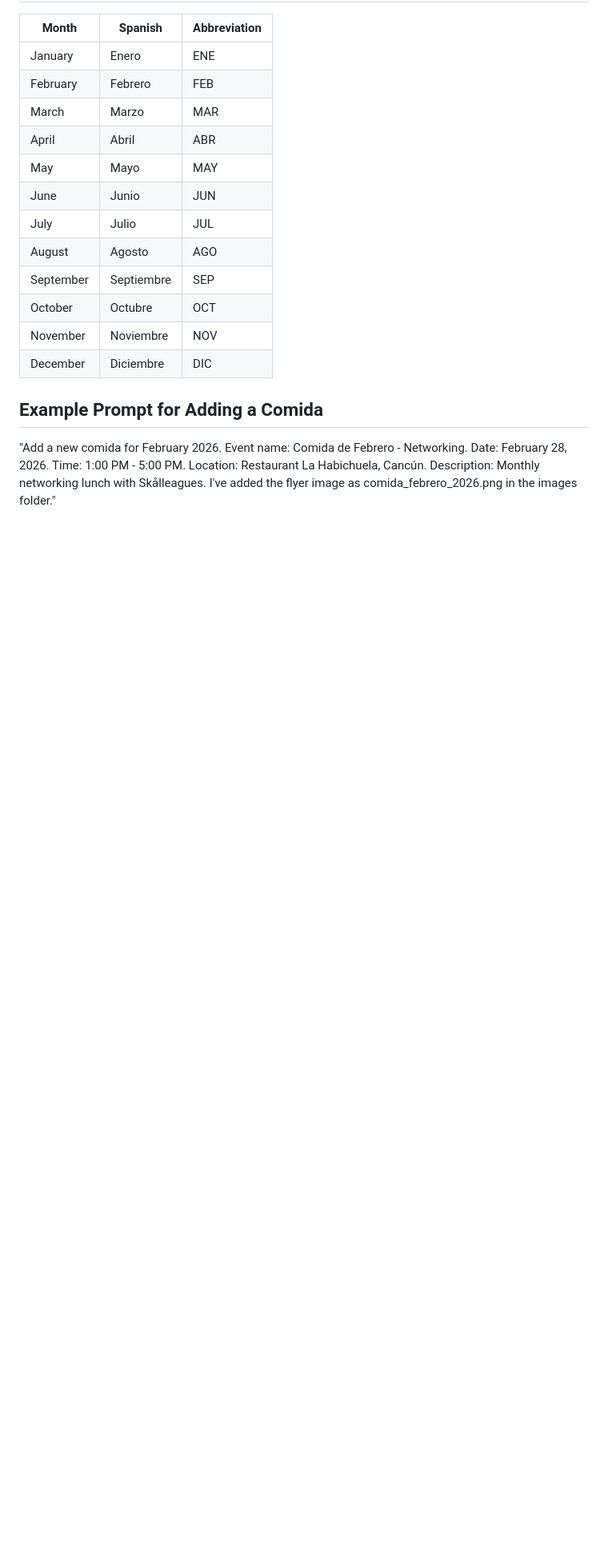
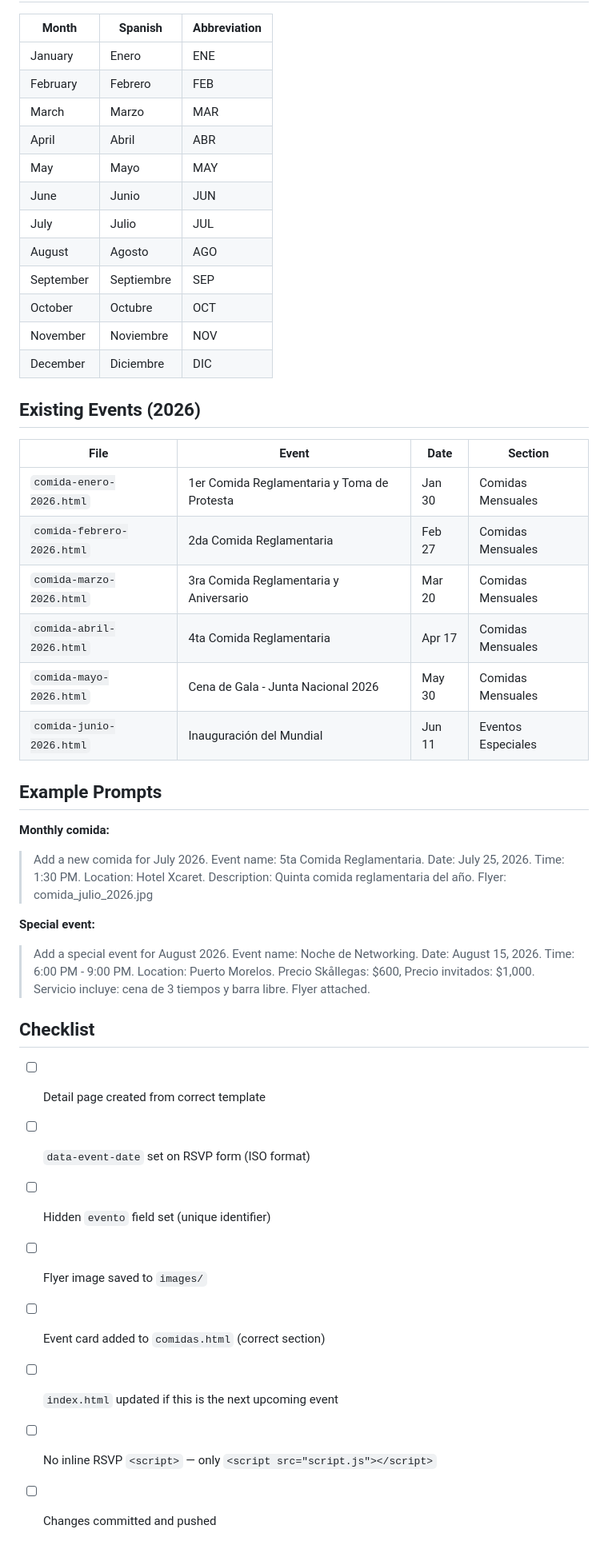
Before and after one commit to eltintero/skal-website, a Markdown page: COMIDAS_INSTRUCTIONS.md, the part around one of its changes. Shown at 80% size. Drawn GitHub-style; blank space fills up the shorter version.

```diff
--- a/COMIDAS_INSTRUCTIONS.md
+++ b/COMIDAS_INSTRUCTIONS.md
@@ -168,6 +245,32 @@ Site will auto-update at: https://skalislamujerespuertomorelos.org/
 | November | Noviembre | NOV |
 | December | Diciembre | DIC |
 
-## Example Prompt for Adding a Comida
+## Existing Events (2026)
 
-"Add a new comida for February 2026. Event name: Comida de Febrero - Networking. Date: February 28, 2026. Time: 1:00 PM - 5:00 PM. Location: Restaurant La Habichuela, Cancún. Description: Monthly networking lunch with Skålleagues. I've added the flyer image as comida_febrero_2026.png in the images folder."
+| File | Event | Date | Section |
+|------|-------|------|---------|
+| `comida-enero-2026.html` | 1er Comida Reglamentaria y Toma de Protesta | Jan 30 | Comidas Mensuales |
+| `comida-febrero-2026.html` | 2da Comida Reglamentaria | Feb 27 | Comidas Mensuales |
+| `comida-marzo-2026.html` | 3ra Comida Reglamentaria y Aniversario | Mar 20 | Comidas Mensuales |
+| `comida-abril-2026.html` | 4ta Comida Reglamentaria | Apr 17 | Comidas Mensuales |
+| `comida-mayo-2026.html` | Cena de Gala - Junta Nacional 2026 | May 30 | Comidas Mensuales |
+| `comida-junio-2026.html` | Inauguración del Mundial | Jun 11 | Eventos Especiales |
+
+## Example Prompts
+
+**Monthly comida:**
+> Add a new comida for July 2026. Event name: 5ta Comida Reglamentaria. Date: July 25, 2026. Time: 1:30 PM. Location: Hotel Xcaret. Description: Quinta comida reglamentaria del año. Flyer: comida_julio_2026.jpg
+
+**Special event:**
+> Add a special event for August 2026. Event name: Noche de Networking. Date: August 15, 2026. Time: 6:00 PM - 9:00 PM. Location: Puerto Morelos. Precio Skållegas: $600, Precio invitados: $1,000. Servicio incluye: cena de 3 tiempos y barra libre. Flyer attached.
+
+## Checklist
+
+- [ ] Detail page created from correct template
+- [ ] `data-event-date` set on RSVP form (ISO format)
+- [ ] Hidden `evento` field set (unique identifier)
+- [ ] Flyer image saved to `images/`
+- [ ] Event card added to `comidas.html` (correct section)
+- [ ] `index.html` updated if this is the next upcoming event
+- [ ] No inline RSVP `<script>` — only `<script src="script.js"></script>`
+- [ ] Changes committed and pushed
```
Also changed, not shown: other parts of COMIDAS_INSTRUCTIONS.md (+132 -55 lines).
